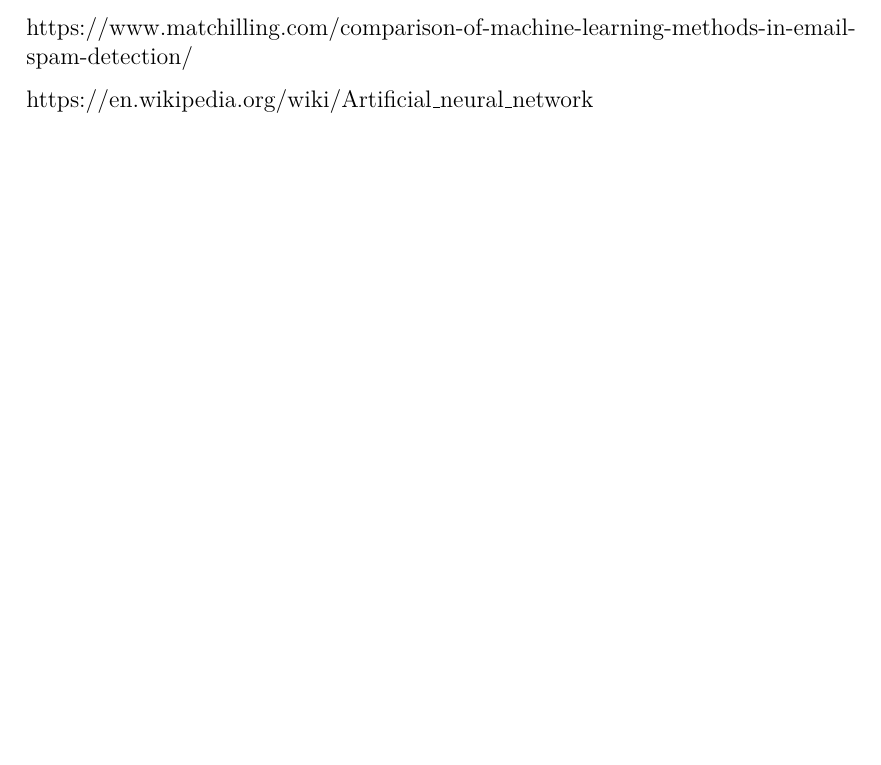
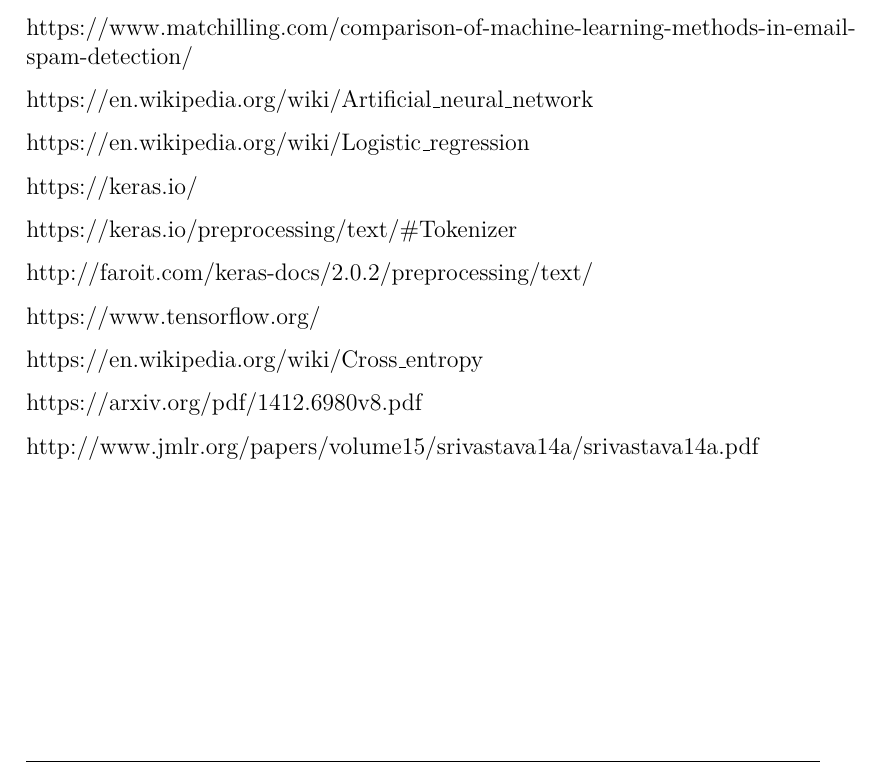
Before and after one commit to FraCorti/AI_Project, a LaTeX document (Relazione/Relazione.tex, which reads Relazione/sez/riferimenti.tex): part of page 13 of 13, cut so that both start at the same text, the shorter picture padded with empty space. Compiled offline with pdfLaTeX.

Commit message:
Aggiunti riferimenti

```diff
--- a/Relazione/sez/riferimenti.tex
+++ b/Relazione/sez/riferimenti.tex
@@ -4,3 +4,19 @@
 https://www.matchilling.com/comparison-of-machine-learning-methods-in-email-spam-detection/
 
 https://en.wikipedia.org/wiki/Artificial\_neural\_network
+
+https://en.wikipedia.org/wiki/Logistic\_regression
+
+https://keras.io/
+
+https://keras.io/preprocessing/text/\#Tokenizer
+
+http://faroit.com/keras-docs/2.0.2/preprocessing/text/
+
+https://www.tensorflow.org/
+
+https://en.wikipedia.org/wiki/Cross\_entropy
+
+https://arxiv.org/pdf/1412.6980v8.pdf
+
+http://www.jmlr.org/papers/volume15/srivastava14a/srivastava14a.pdf
```
Also changed, not shown: Relazione/Relazione.pdf.
